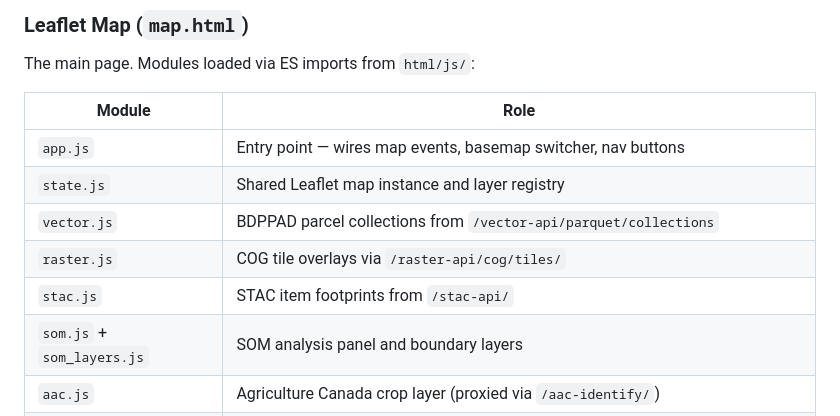
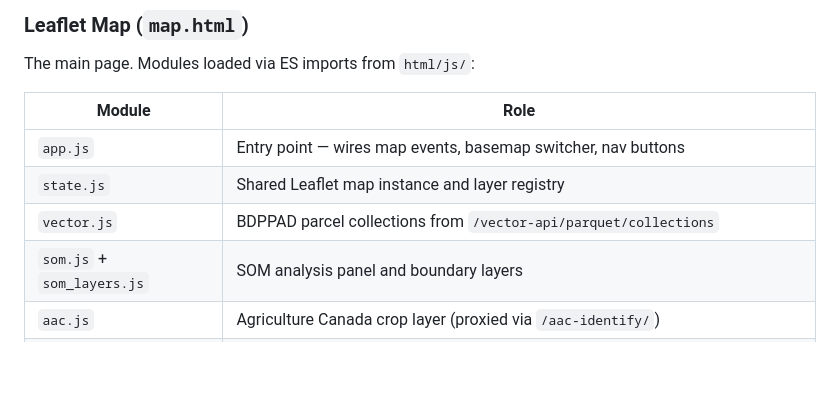
Before and after one commit to jeremie-durand/Agri-SDSS, a Markdown page: frontend/home/README.md, the part around the change. Drawn GitHub-style; blank space fills up the shorter version.

Commit message:
chore: remove unused raster and stac modules from README

```diff
--- a/frontend/home/README.md
+++ b/frontend/home/README.md
@@ -111,8 +111,6 @@ The main page. Modules loaded via ES imports from `html/js/`:
 | `app.js` | Entry point — wires map events, basemap switcher, nav buttons |
 | `state.js` | Shared Leaflet map instance and layer registry |
 | `vector.js` | BDPPAD parcel collections from `/vector-api/parquet/collections` |
-| `raster.js` | COG tile overlays via `/raster-api/cog/tiles/` |
-| `stac.js` | STAC item footprints from `/stac-api/` |
 | `som.js` + `som_layers.js` | SOM analysis panel and boundary layers |
 | `aac.js` | Agriculture Canada crop layer (proxied via `/aac-identify/`) |
 | `grhq.js` | GRHQ hydrological network layer |
```
